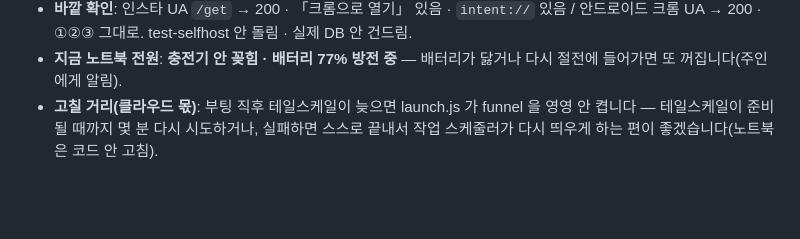
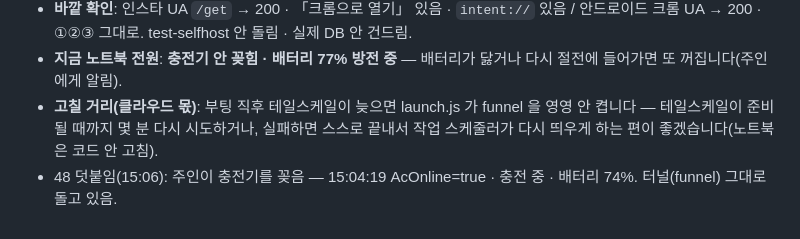
Before and after one commit to iacobuschoi/Mybody, a Markdown page: docs/LOCAL-REPORT.md, the part around the change. Rendered like a GitHub page; blank space fills up the shorter version.

Commit message:
노트북 보고: 48 덧붙임 — 15:04 충전기 연결 · 충전 중 74% · 터널 그대로
Co-Authored-By: Claude Opus 5.5 <noreply@anthropic.com>

```diff
--- a/docs/LOCAL-REPORT.md
+++ b/docs/LOCAL-REPORT.md
@@ -943,3 +943,4 @@ App Store Connect 에 저장한 것: 이름 「MyBody 체성분 플래너」 ·
 - **지금 노트북 전원**: **충전기 안 꽂힘 · 배터리 77% 방전 중** — 배터리가 닳거나 다시 절전에 들어가면 또 꺼집니다(주인에게 알림).
 - **고칠 거리(클라우드 몫)**: 부팅 직후 테일스케일이 늦으면 launch.js 가 funnel 을 영영 안 켭니다 — 테일스케일이 준비될 때까지 몇 분 다시 시도하거나,
   실패하면 스스로 끝내서 작업 스케줄러가 다시 띄우게 하는 편이 좋겠습니다(노트북은 코드 안 고침).
+- 48 덧붙임(15:06): 주인이 충전기를 꽂음 — 15:04:19 AcOnline=true · 충전 중 · 배터리 74%. 터널(funnel) 그대로 돌고 있음.
```
